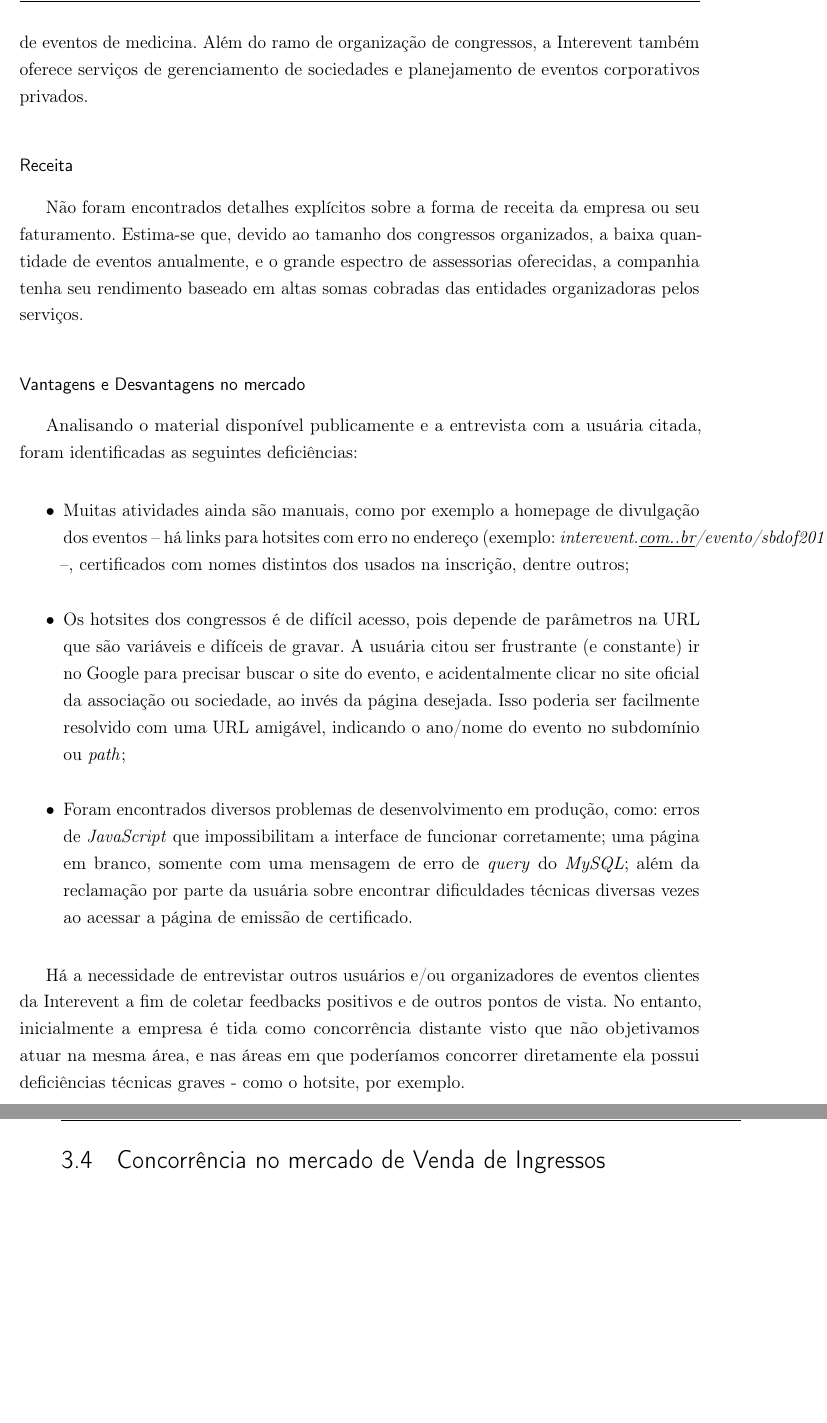
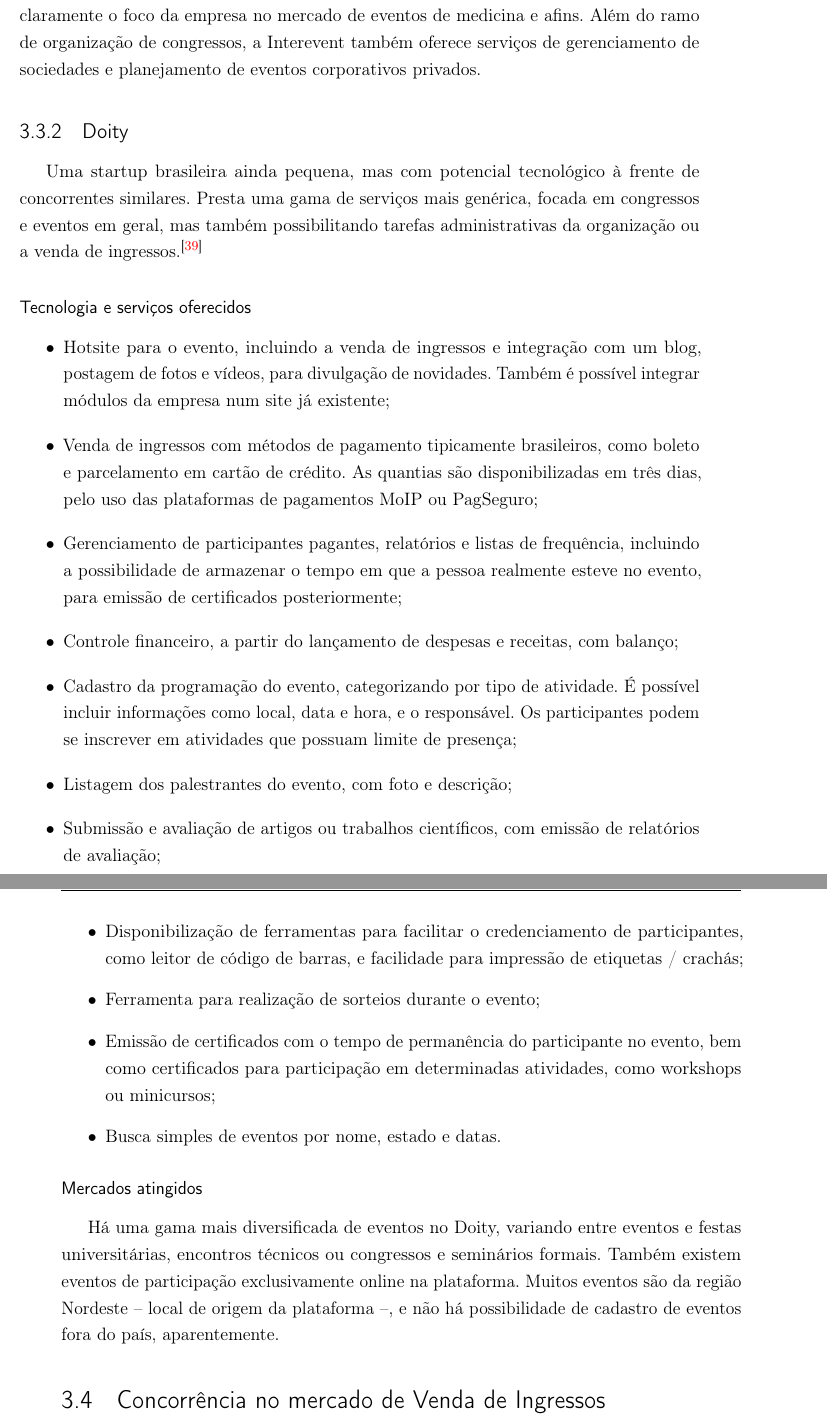
Before and after one commit to konato-events/projeto, a LaTeX thesis (projeto.tex): two parts of pages 42 and 43 of 65 before the commit and two parts of pages 42 and 43 of 67 after it, joined at a grey line, cut at the place of the change, the shorter picture padded with empty space. Compiled offline with pdfLaTeX.

Commit message:
Atualização dos dados da Interevent e inclusão da review técnica sobre o Doity

```diff
--- a/projeto.tex
+++ b/projeto.tex
@@ -785,8 +787,9 @@
 \end{itemize}
 
 \subsubsection*{Mercados atingidos}
-Em sua home page\cite{interevent}, a Interevent exibem 21 eventos. Cerca de somente nove deles são do ano de 2014. A maioria esmagadora de eventos é do mercado médico, cobrindo áreas como dermatologia, neurologia, oncologia, nutrição, patologia, biologia celular, dentre outros. Dos congressos anunciados na página inicial, somente um deles fica fora: um sobre fomento comercial. Portanto, é possível notar claramente o foco da empresa no mercado de eventos de medicina. Além do ramo de organização de congressos, a Interevent também oferece serviços de gerenciamento de sociedades e planejamento de eventos corporativos privados.
+Em sua \emph{home page}\cite{interevent}, a Interevent exibem até 24 eventos. Durante a última atualização deste documento, somente um terço desses são do ano de 2015, ficando a dúvida se a página é pouco atualizada ou se eles possuem poucos clientes. A enorme maioria de eventos é do mercado médico, cobrindo áreas como dermatologia, neurologia, oncologia, nutrição, patologia, biologia celular, dentre outros. Dos congressos anunciados na página inicial, somente um deles fica fora: um sobre fomento comercial. Portanto, é possível notar claramente o foco da empresa no mercado de eventos de medicina e afins. Além do ramo de organização de congressos, a Interevent também oferece serviços de gerenciamento de sociedades e planejamento de eventos corporativos privados.
 
+\iffalse
 \subsubsection*{Receita}
 Não foram encontrados detalhes explícitos sobre a forma de receita da empresa ou seu faturamento. Estima-se que, devido ao tamanho dos congressos organizados, a baixa quantidade de eventos anualmente, e o grande espectro de assessorias oferecidas, a companhia tenha seu rendimento baseado em altas somas cobradas das entidades organizadoras pelos serviços.
 
@@ -799,8 +802,28 @@
 \end{itemize}
 
 Há a necessidade de entrevistar outros usuários e/ou organizadores de eventos clientes da Interevent a fim de coletar feedbacks positivos e de outros pontos de vista. No entanto, inicialmente a empresa é tida como concorrência distante visto que não objetivamos atuar na mesma área, e nas áreas em que poderíamos concorrer diretamente ela possui deficiências técnicas graves - como o hotsite, por exemplo.
+\fi
 
+\subsection{Doity}
+Uma startup brasileira ainda pequena, mas com potencial tecnológico à frente de concorrentes similares. Presta uma gama de serviços mais genérica, focada em congressos e eventos em geral, mas também possibilitando tarefas administrativas da organização ou a venda de ingressos.\cite{doity-como-funciona}
 
+\subsubsection*{Tecnologia e serviços oferecidos}
+\begin{itemize}
+	\item Hotsite para o evento, incluindo a venda de ingressos e integração com um blog, postagem de fotos e vídeos, para divulgação de novidades. Também é possível integrar módulos da empresa num site já existente;
+	\item Venda de ingressos com métodos de pagamento tipicamente brasileiros, como boleto e parcelamento em cartão de crédito. As quantias são disponibilizadas em três dias, pelo uso das plataformas de pagamentos MoIP ou PagSeguro;
+	\item Gerenciamento de participantes pagantes, relatórios e listas de frequência, incluindo a possibilidade de armazenar o tempo em que a pessoa realmente esteve no evento, para emissão de certificados posteriormente;
+	\item Controle financeiro, a partir do lançamento de despesas e receitas, com balanço;
+	\item Cadastro da programação do evento, categorizando por tipo de atividade. É possível incluir informações como local, data e hora, e o responsável. Os participantes podem se inscrever em atividades que possuam limite de presença;
+	\item Listagem dos palestrantes do evento, com foto e descrição;
+	\item Submissão e avaliação de artigos ou trabalhos científicos, com emissão de relatórios de avaliação;
+	\item Disponibilização de ferramentas para facilitar o credenciamento de participantes, como leitor de código de barras, e facilidade para impressão de etiquetas / crachás;
+	\item Ferramenta para realização de sorteios durante o evento;
+	\item Emissão de certificados com o tempo de permanência do participante no evento, bem como certificados para participação em determinadas atividades, como workshops ou minicursos;
+	\item Busca simples de eventos por nome, estado e datas.
+\end{itemize}
+
+\subsubsection*{Mercados atingidos}
+Há uma gama mais diversificada de eventos no Doity, variando entre eventos e festas universitárias, encontros técnicos ou congressos e seminários formais. Também existem eventos de participação exclusivamente online na plataforma. Muitos eventos são da região Nordeste -- local de origem da plataforma --, e não há possibilidade de cadastro de eventos fora do país, aparentemente.
 
 \section{Concorrência no mercado de Venda de Ingressos} \label{sec:sistemas:venda}
 Há inúmeras empresas no mercado de venda de ingressos por sistemas digitais. Aqui estaremos descrevendo as maiores, e sumarizando as principais características de todas. As empresas discutidas aqui são voltadas para o mercado de eventos de pequeno e médio porte, principalmente. Para eventos maiores, empresas como a TicketMaster e Ingresso.com dominam o mercado (internacional e nacional, respectivamente). As companhias citadas abaixo surgiram para preencher a lacuna dos eventos menores, e aqueles de maior porte estão muito fora do escopo do nosso projeto.
```
Also changed, not shown: projeto.tex (2 more changed lines).
